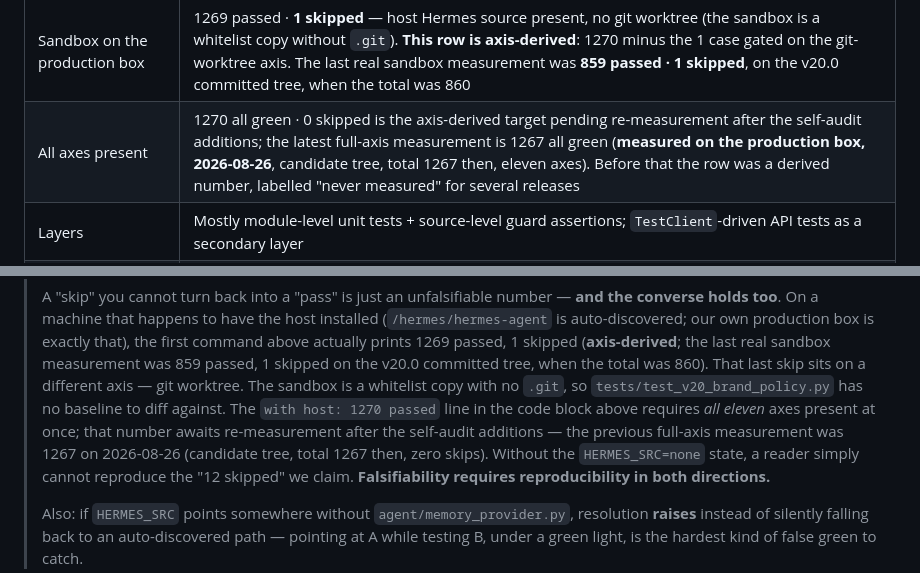
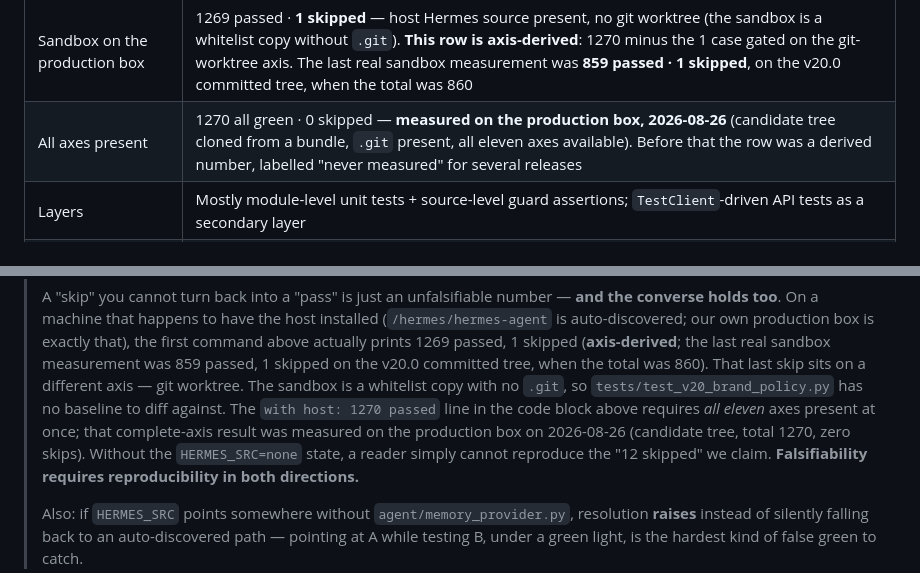
Before and after one commit to Maziar110/aiduMEI, a Markdown page: README_EN.md, 2 parts joined by grey strips. Rendered like a GitHub page.

Commit message:
docs: record full-axis 1270 all-green measurement on production candidate tree

```diff
--- a/README_EN.md
+++ b/README_EN.md
@@ -570,7 +570,7 @@ python -m compileall ducky api_server.py mcp_server.py
 | Total cases | **1270** (measured via `pytest --collect-only`) |
 | Clean dev machine | 1258 passed · **12 skipped** — no host Hermes source, git worktree present (measured) |
 | Sandbox on the production box | 1269 passed · **1 skipped** — host Hermes source present, no git worktree (the sandbox is a whitelist copy without `.git`). **This row is axis-derived**: 1270 minus the 1 case gated on the git-worktree axis. The last real sandbox measurement was **859 passed · 1 skipped**, on the v20.0 committed tree, when the total was 860 |
-| All axes present | 1270 all green · 0 skipped is the axis-derived target pending re-measurement after the self-audit additions; the latest full-axis measurement is 1267 all green (**measured on the production box, 2026-08-26**, candidate tree, total 1267 then, eleven axes). Before that the row was a derived number, labelled "never measured" for several releases |
+| All axes present | 1270 all green · 0 skipped — **measured on the production box, 2026-08-26** (candidate tree cloned from a bundle, `.git` present, all eleven axes available). Before that the row was a derived number, labelled "never measured" for several releases |
 | Layers | Mostly module-level unit tests + source-level guard assertions; `TestClient`-driven API tests as a secondary layer |
 | Platform preconditions | The full suite is maintained for **Linux/macOS (POSIX)**: the `backup_gate` axis needs a POSIX shell; `/health` CPU/RSS metrics use the `resource` module and honestly report `None` on non-POSIX platforms instead of crashing (v20.1 remediation). Windows is not a supported full-suite platform |
 | Statement coverage | ~51% (`ducky/` plus entrypoints, measured with `coverage`) |
@@ -633,8 +633,8 @@ python -m compileall ducky api_server.py mcp_server.py
 > when the total was 860).
 > That last skip sits on a different axis — git worktree. The sandbox is a whitelist copy with no `.git`,
 > so `tests/test_v20_brand_policy.py` has no baseline to diff against. The `with host: 1270 passed` line in
-> the code block above requires *all eleven* axes present at once; that number awaits re-measurement after
-> the self-audit additions — the previous full-axis measurement was 1267 on 2026-08-26 (candidate tree, total 1267 then, zero skips).
+> the code block above requires *all eleven* axes present at once; that complete-axis result was measured on
+> the production box on 2026-08-26 (candidate tree, total 1270, zero skips).
 > Without the `HERMES_SRC=none` state, a reader simply cannot reproduce the "12 skipped" we claim.
 > **Falsifiability requires reproducibility in both directions.**
 >
```
Also changed, not shown: README.md (+3 -3 lines).
